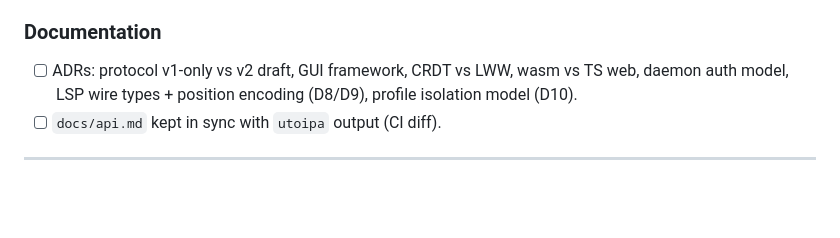
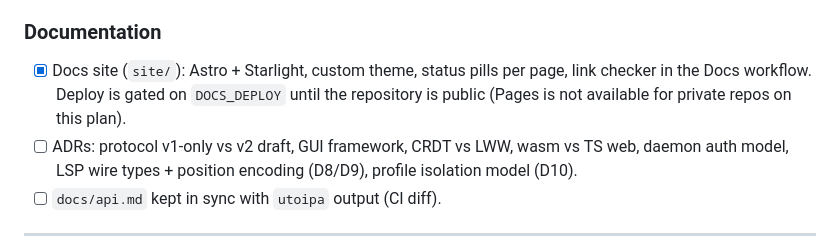
Before and after one commit to skamansam/acpilot, a Markdown page: TODO.md, the part around the change. GitHub-like rendering; blank space fills up the shorter version.

```diff
--- a/TODO.md
+++ b/TODO.md
@@ -532,6 +532,7 @@ untrusted binary with your repo and your network is exactly the hole worth closi
 
 ### Documentation
 
+- [x] Docs site (`site/`): Astro + Starlight, custom theme, status pills per page, link checker in the Docs workflow. Deploy is gated on `DOCS_DEPLOY` until the repository is public (Pages is not available for private repos on this plan).
 - [ ] ADRs: protocol v1-only vs v2 draft, GUI framework, CRDT vs LWW, wasm vs TS web, daemon auth model, LSP wire types + position encoding (D8/D9), profile isolation model (D10).
 - [ ] `docs/api.md` kept in sync with `utoipa` output (CI diff).
 
```
Also changed, not shown: README.md (+5 -3 lines), site/README.md (added, +38 -0 lines).
